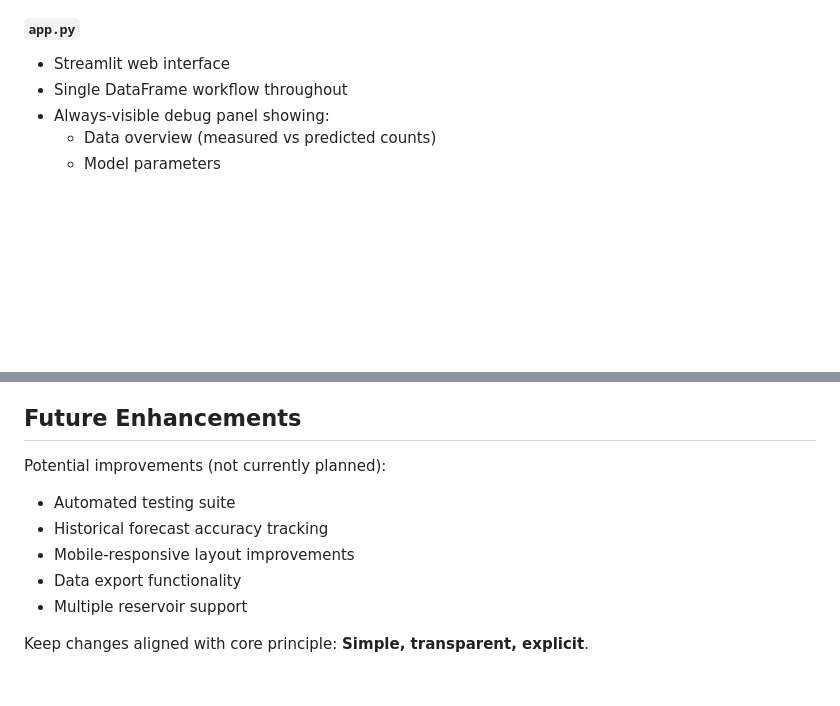
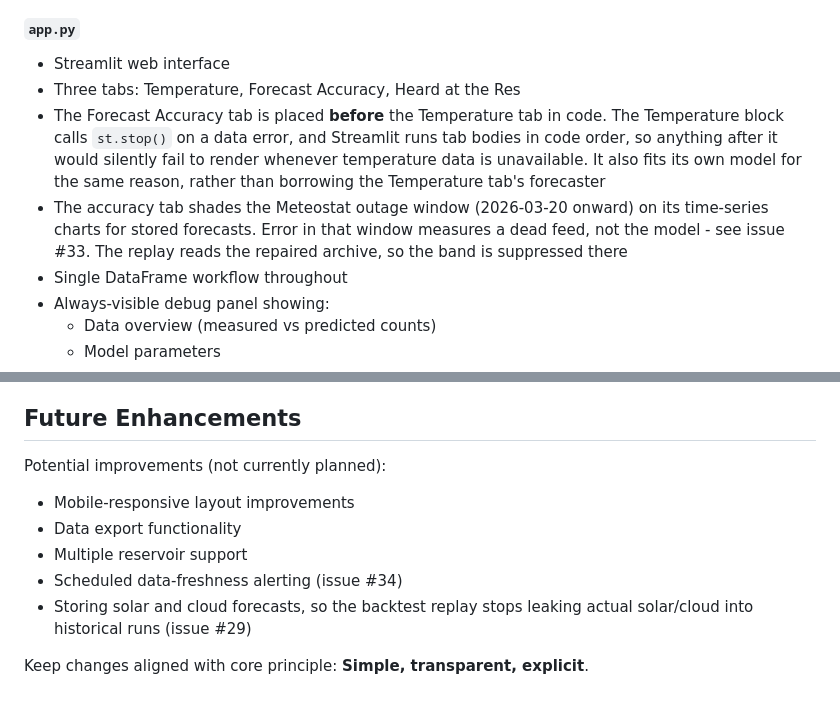
Before and after one commit to alittlesliceoftom/west-reservoir, a Markdown page: CLAUDE.md, 2 parts joined by grey strips. Drawn GitHub-style; blank space fills up the shorter version.

Commit message:
Document the accuracy tab and retire shipped enhancements
"Automated testing suite" and "Historical forecast accuracy tracking" are
no longer future work - there are 137 tests and the tab ships in this PR.
Replaces them with the two real gaps, #34 and #29.

Records why the tab sits before the Temperature tab and fits its own
model: the Temperature block calls st.stop() on a data error, and
Streamlit runs tab bodies in code order.

Co-Authored-By: Claude Opus 5 <noreply@anthropic.com>
Claude-Session: https://claude.ai/code/session_01YL9pqG8tgTqoRdbTGAM3bw

```diff
--- a/CLAUDE.md
+++ b/CLAUDE.md
@@ -194,6 +194,16 @@ temperatures = pd.DataFrame({
 
 #### `app.py`
 - Streamlit web interface
+- Three tabs: Temperature, Forecast Accuracy, Heard at the Res
+- The Forecast Accuracy tab is placed **before** the Temperature tab in code.
+  The Temperature block calls `st.stop()` on a data error, and Streamlit runs
+  tab bodies in code order, so anything after it would silently fail to render
+  whenever temperature data is unavailable. It also fits its own model for the
+  same reason, rather than borrowing the Temperature tab's forecaster
+- The accuracy tab shades the Meteostat outage window (2026-03-20 onward) on
+  its time-series charts for stored forecasts. Error in that window measures a
+  dead feed, not the model - see issue #33. The replay reads the repaired
+  archive, so the band is suppressed there
 - Single DataFrame workflow throughout
 - Always-visible debug panel showing:
   - Data overview (measured vs predicted counts)
@@ -337,10 +347,11 @@ This is a complete rebuild of the original system. See `REBUILD_PLAN.md` for:
 ## Future Enhancements
 
 Potential improvements (not currently planned):
-- Automated testing suite
-- Historical forecast accuracy tracking
 - Mobile-responsive layout improvements
 - Data export functionality
 - Multiple reservoir support
+- Scheduled data-freshness alerting (issue #34)
+- Storing solar and cloud forecasts, so the backtest replay stops leaking
+  actual solar/cloud into historical runs (issue #29)
 
 Keep changes aligned with core principle: **Simple, transparent, explicit**.
```
